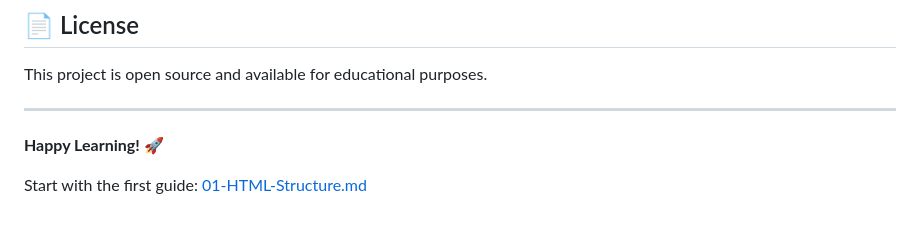
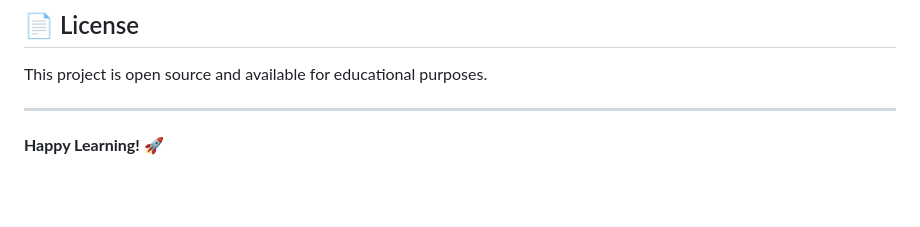
Before and after one commit to bagrudeen/ahamed-portfolio, a Markdown page: README.md, the part around the change. GitHub-like rendering; blank space fills up the shorter version.

```diff
--- a/README.md
+++ b/README.md
@@ -151,5 +151,3 @@ This project is open source and available for educational purposes.
 ---
 
 **Happy Learning! 🚀**
-
-Start with the first guide: [01-HTML-Structure.md](./01-HTML-Structure.md)
```
